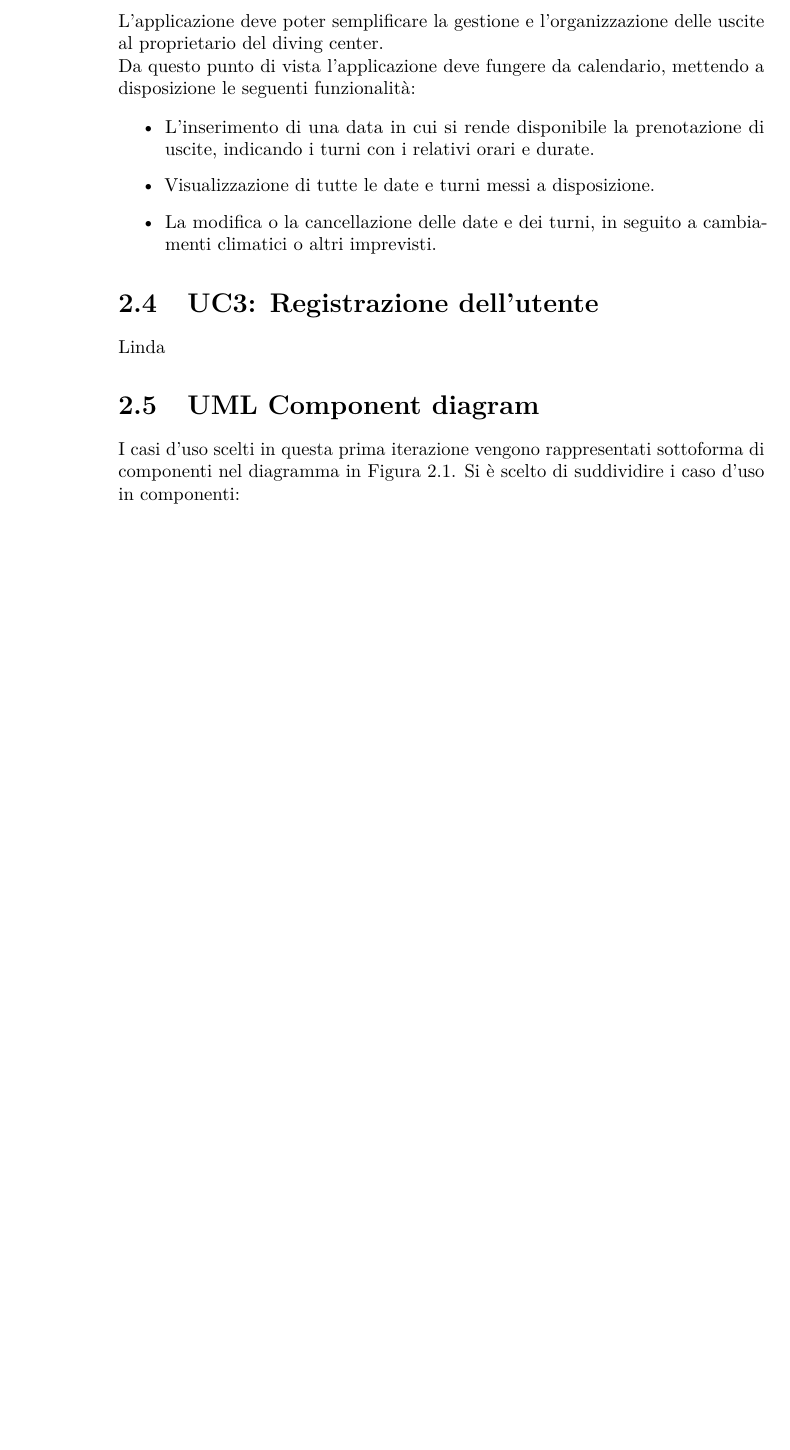
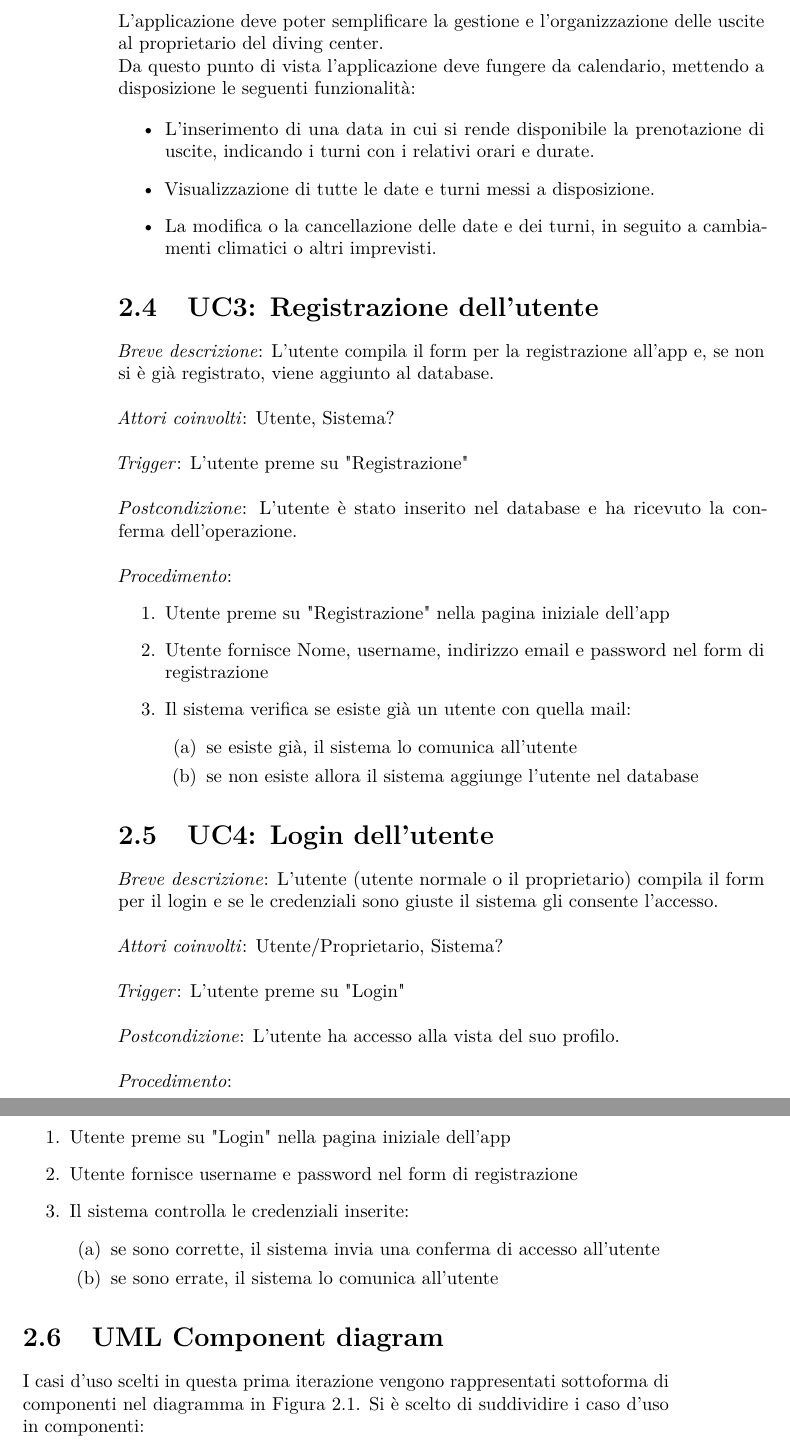
Before and after one commit to marcobisceglia/info3B, a LaTeX book (Documentazione/documentazione.tex, which reads Documentazione/chapters/iterazione1.tex): part of page 6 of 8 before the commit and two parts of pages 6 and 7 of 8 after it, the two joined at a grey line, cut so that both start at the same text, the shorter picture padded with empty space. Compiled offline with pdfLaTeX.

Commit message:
Casi d'uso login e registrazione

```diff
--- a/Documentazione/chapters/iterazione1.tex
+++ b/Documentazione/chapters/iterazione1.tex
@@ -38,7 +39,36 @@ L'applicazione deve poter semplificare la gestione e l'organizzazione delle usci
 \end{itemize}
 
 \section{UC3: Registrazione dell'utente}
-Linda
+\emph{Breve descrizione}: L'utente compila il form per la registrazione all'app e, se non si è già registrato, viene aggiunto al database.\\\\
+\emph{Attori coinvolti}: Utente, Sistema?\\\\
+\emph{Trigger}: L'utente preme su "Registrazione"\\\\
+\emph{Postcondizione}: L'utente è stato inserito nel database e ha ricevuto la conferma dell'operazione.\\\\
+\emph{Procedimento}:
+\begin{enumerate}
+	\item Utente preme su "Registrazione" nella pagina iniziale dell'app
+	\item Utente fornisce Nome, username, indirizzo email e password nel form di registrazione
+	\item Il sistema verifica se esiste già un utente con quella mail:
+		\begin{enumerate}
+		     \item se esiste già, il sistema lo comunica all'utente
+		     \item se non esiste allora il sistema aggiunge l'utente nel database
+		\end{enumerate}
+\end{enumerate}
+
+\section{UC4: Login dell'utente}
+\emph{Breve descrizione}: L'utente (utente normale o il proprietario) compila il form per il login e se le credenziali sono giuste il sistema gli consente l'accesso.\\\\
+\emph{Attori coinvolti}: Utente/Proprietario, Sistema?\\\\
+\emph{Trigger}: L'utente preme su "Login"\\\\
+\emph{Postcondizione}: L'utente ha accesso alla vista del suo profilo.\\\\
+\emph{Procedimento}:
+\begin{enumerate}
+	\item Utente preme su "Login" nella pagina iniziale dell'app
+	\item Utente fornisce username e password nel form di registrazione
+	\item Il sistema controlla le credenziali inserite:
+		\begin{enumerate}
+		     \item se sono corrette, il sistema invia una conferma di accesso all'utente
+		     \item se sono errate, il sistema lo comunica all'utente
+		\end{enumerate}
+\end{enumerate}
 
 \section{UML Component diagram}
 I casi d'uso scelti in questa prima iterazione vengono rappresentati sottoforma di componenti nel diagramma in Figura~\ref{fig:componentDiagram}.
```
Also changed, not shown: Documentazione/documentazione.pdf, Documentazione/chapters/iterazione1.tex (5 more changed lines).
